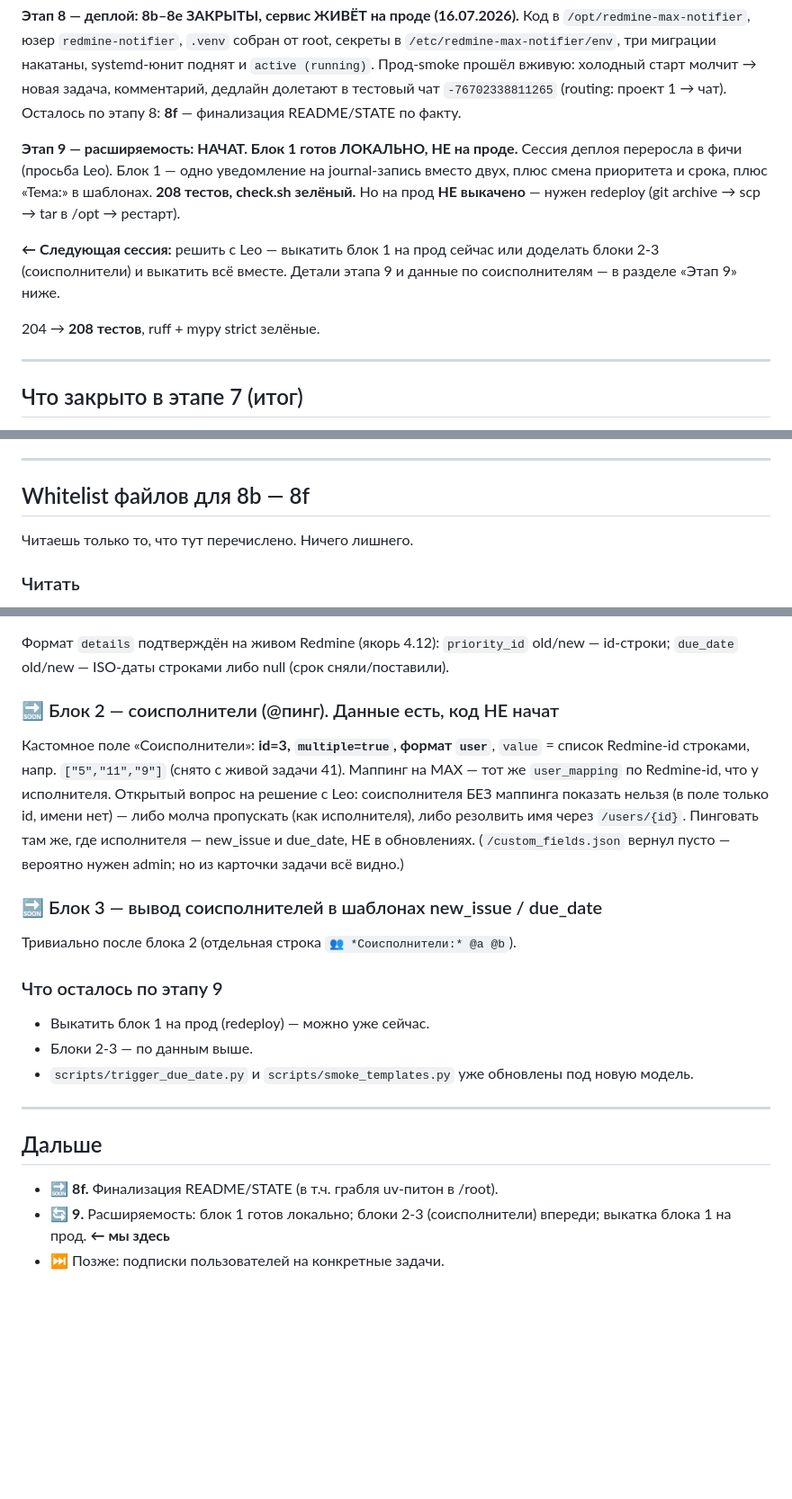
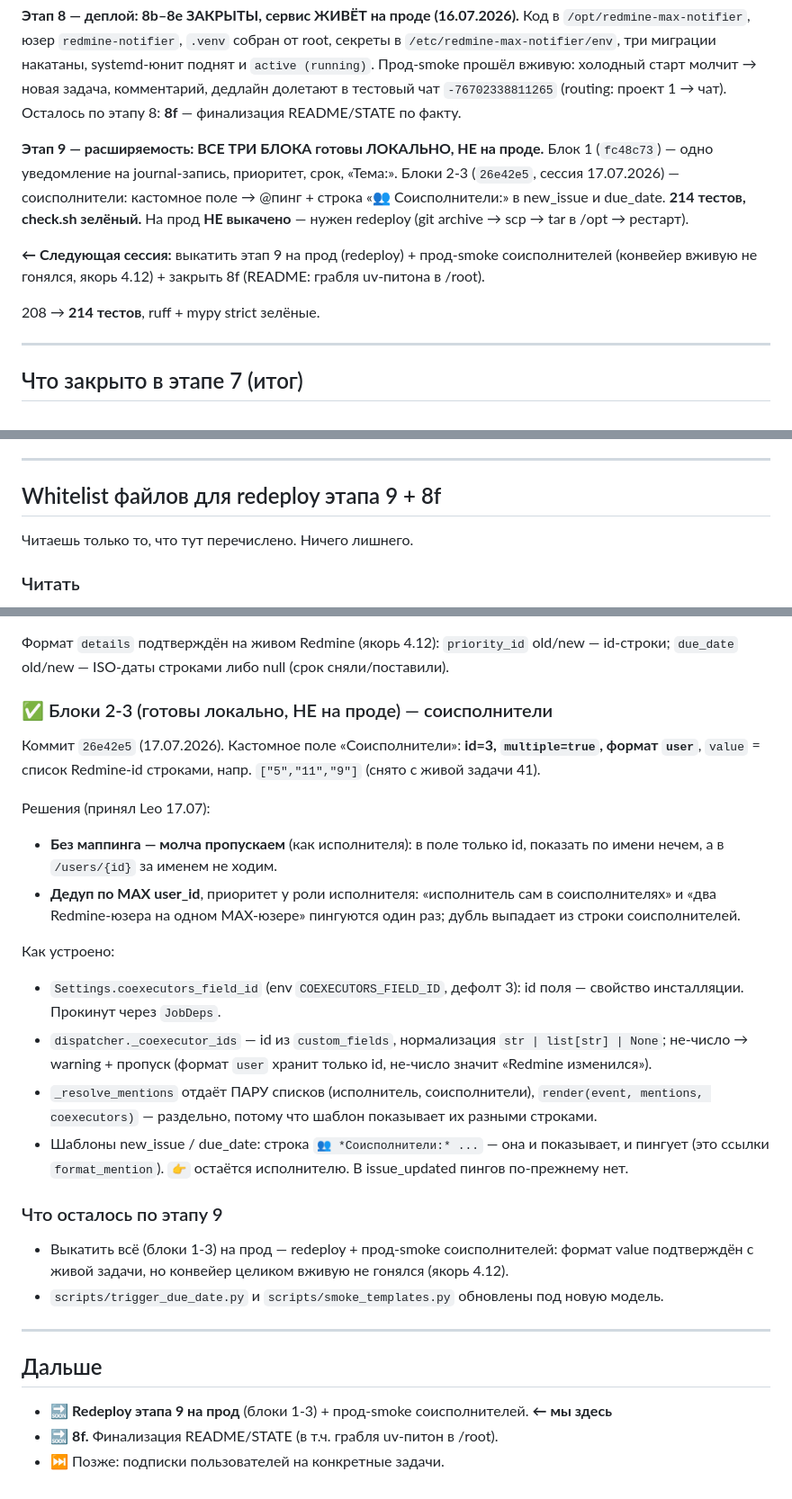
Before and after one commit to 1eonardo9/redmine-max-notifier, a Markdown page: STATE.md, 3 parts joined by grey strips. Shown at 90% size. Drawn GitHub-style; blank space fills up the shorter version.

Commit message:
docs(state): этап 9 закрыт локально (блоки 1-3), впереди redeploy + 8f
Co-Authored-By: Claude Fable 5 <noreply@anthropic.com>

```diff
--- a/STATE.md
+++ b/STATE.md
@@ -19,17 +19,18 @@
 долетают в тестовый чат `-76702338811265` (routing: проект 1 → чат).
 Осталось по этапу 8: **8f** — финализация README/STATE по факту.
 
-**Этап 9 — расширяемость: НАЧАТ. Блок 1 готов ЛОКАЛЬНО, НЕ на проде.**
-Сессия деплоя переросла в фичи (просьба Leo). Блок 1 — одно уведомление
-на journal-запись вместо двух, плюс смена приоритета и срока, плюс
-«Тема:» в шаблонах. **208 тестов, check.sh зелёный.** Но на прод **НЕ
-выкачено** — нужен redeploy (git archive → scp → tar в /opt → рестарт).
+**Этап 9 — расширяемость: ВСЕ ТРИ БЛОКА готовы ЛОКАЛЬНО, НЕ на проде.**
+Блок 1 (`fc48c73`) — одно уведомление на journal-запись, приоритет,
+срок, «Тема:». Блоки 2-3 (`26e42e5`, сессия 17.07.2026) — соисполнители:
+кастомное поле → @пинг + строка «👥 Соисполнители:» в new_issue и
+due_date. **214 тестов, check.sh зелёный.** На прод **НЕ выкачено** —
+нужен redeploy (git archive → scp → tar в /opt → рестарт).
 
-**← Следующая сессия:** решить с Leo — выкатить блок 1 на прод сейчас
-или доделать блоки 2-3 (соисполнители) и выкатить всё вместе. Детали
-этапа 9 и данные по соисполнителям — в разделе «Этап 9» ниже.
+**← Следующая сессия:** выкатить этап 9 на прод (redeploy) + прод-smoke
+соисполнителей (конвейер вживую не гонялся, якорь 4.12) + закрыть 8f
+(README: грабля uv-питона в /root).
 
-204 → **208 тестов**, ruff + mypy strict зелёные.
+208 → **214 тестов**, ruff + mypy strict зелёные.
 
 ---
 
@@ -228,7 +229,7 @@ README, раздел «Деплой», переписан: 5 пронумеро
 
 ---
 
-## Whitelist файлов для 8b — 8f
+## Whitelist файлов для redeploy этапа 9 + 8f
 
 Читаешь только то, что тут перечислено. Ничего лишнего.
 
@@ -510,34 +511,47 @@ CLI: `scripts/user_mapping_cli.py` (+ `max-members` и `redmine-users`
 `priority_id` old/new — id-строки; `due_date` old/new — ISO-даты строками
 либо null (срок сняли/поставили).
 
-### 🔜 Блок 2 — соисполнители (@пинг). Данные есть, код НЕ начат
+### ✅ Блоки 2-3 (готовы локально, НЕ на проде) — соисполнители
 
-Кастомное поле «Соисполнители»: **id=3, `multiple=true`, формат `user`**,
-`value` = список Redmine-id строками, напр. `["5","11","9"]` (снято с
-живой задачи 41). Маппинг на MAX — тот же `user_mapping` по Redmine-id,
-что у исполнителя. Открытый вопрос на решение с Leo: соисполнителя БЕЗ
-маппинга показать нельзя (в поле только id, имени нет) — либо молча
-пропускать (как исполнителя), либо резолвить имя через `/users/{id}`.
-Пинговать там же, где исполнителя — new_issue и due_date, НЕ в обновлениях.
-(`/custom_fields.json` вернул пусто — вероятно нужен admin; но из карточки
-задачи всё видно.)
+Коммит `26e42e5` (17.07.2026). Кастомное поле «Соисполнители»: **id=3,
+`multiple=true`, формат `user`**, `value` = список Redmine-id строками,
+напр. `["5","11","9"]` (снято с живой задачи 41).
 
-### 🔜 Блок 3 — вывод соисполнителей в шаблонах new_issue / due_date
+Решения (принял Leo 17.07):
 
-Тривиально после блока 2 (отдельная строка `👥 *Соисполнители:* @a @b`).
+- **Без маппинга — молча пропускаем** (как исполнителя): в поле только
+  id, показать по имени нечем, а в `/users/{id}` за именем не ходим.
+- **Дедуп по MAX user_id**, приоритет у роли исполнителя: «исполнитель
+  сам в соисполнителях» и «два Redmine-юзера на одном MAX-юзере»
+  пингуются один раз; дубль выпадает из строки соисполнителей.
+
+Как устроено:
+
+- `Settings.coexecutors_field_id` (env `COEXECUTORS_FIELD_ID`, дефолт 3):
+  id поля — свойство инсталляции. Прокинут через `JobDeps`.
+- `dispatcher._coexecutor_ids` — id из `custom_fields`, нормализация
+  `str | list[str] | None`; не-число → warning + пропуск (формат `user`
+  хранит только id, не-число значит «Redmine изменился»).
+- `_resolve_mentions` отдаёт ПАРУ списков (исполнитель, соисполнители),
+  `render(event, mentions, coexecutors)` — раздельно, потому что шаблон
+  показывает их разными строками.
+- Шаблоны new_issue / due_date: строка `👥 *Соисполнители:* ...` — она
+  и показывает, и пингует (это ссылки `format_mention`). `👉` остаётся
+  исполнителю. В issue_updated пингов по-прежнему нет.
 
 ### Что осталось по этапу 9
 
-- Выкатить блок 1 на прод (redeploy) — можно уже сейчас.
-- Блоки 2-3 — по данным выше.
-- `scripts/trigger_due_date.py` и `scripts/smoke_templates.py` уже
+- Выкатить всё (блоки 1-3) на прод — redeploy + прод-smoke
+  соисполнителей: формат value подтверждён с живой задачи, но конвейер
+  целиком вживую не гонялся (якорь 4.12).
+- `scripts/trigger_due_date.py` и `scripts/smoke_templates.py`
   обновлены под новую модель.
 
 ---
 
 ## Дальше
 
+- 🔜 **Redeploy этапа 9 на прод** (блоки 1-3) + прод-smoke
+  соисполнителей. **← мы здесь**
 - 🔜 **8f.** Финализация README/STATE (в т.ч. грабля uv-питон в /root).
-- 🔄 **9.** Расширяемость: блок 1 готов локально; блоки 2-3 (соисполнители)
-  впереди; выкатка блока 1 на прод. **← мы здесь**
 - ⏭️ Позже: подписки пользователей на конкретные задачи.
```
